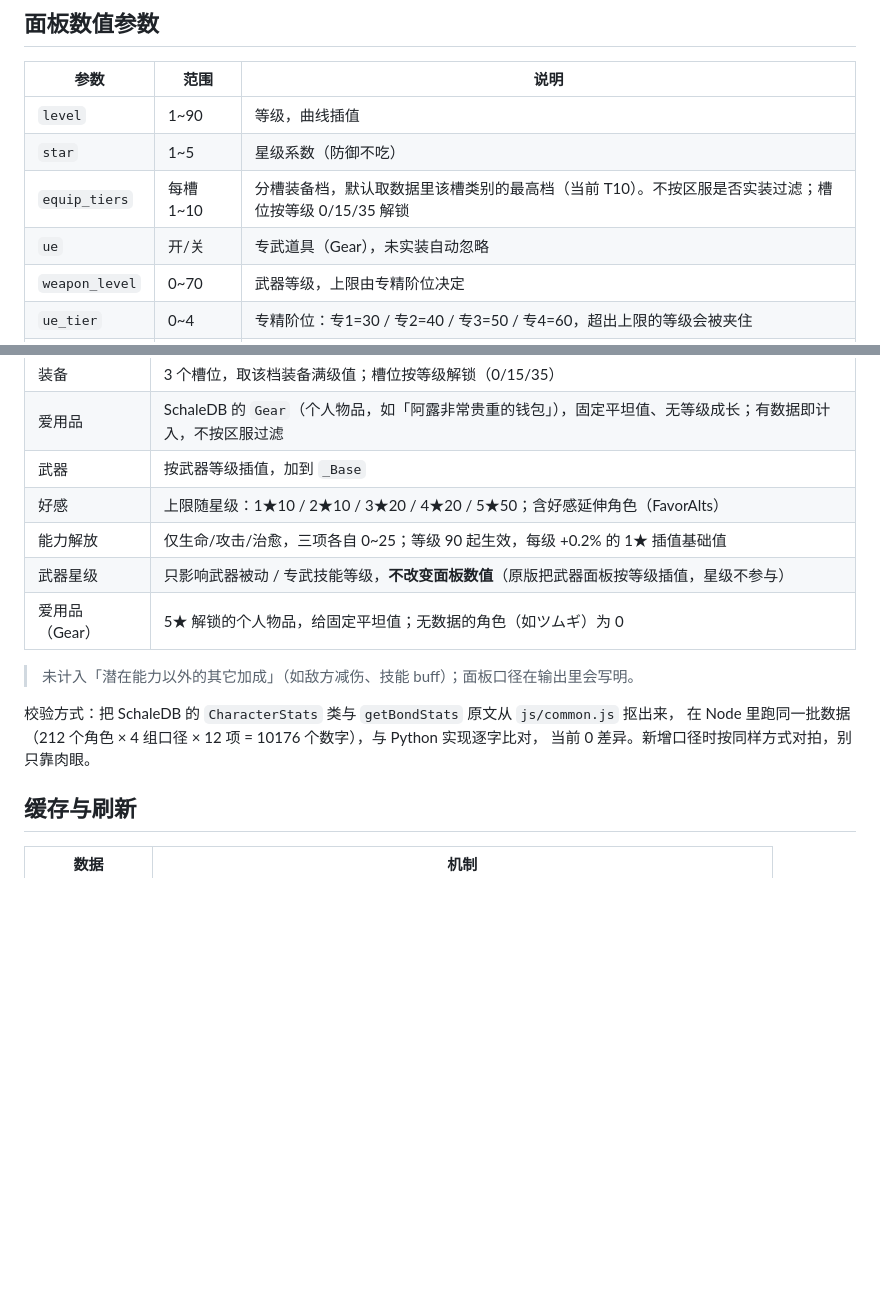
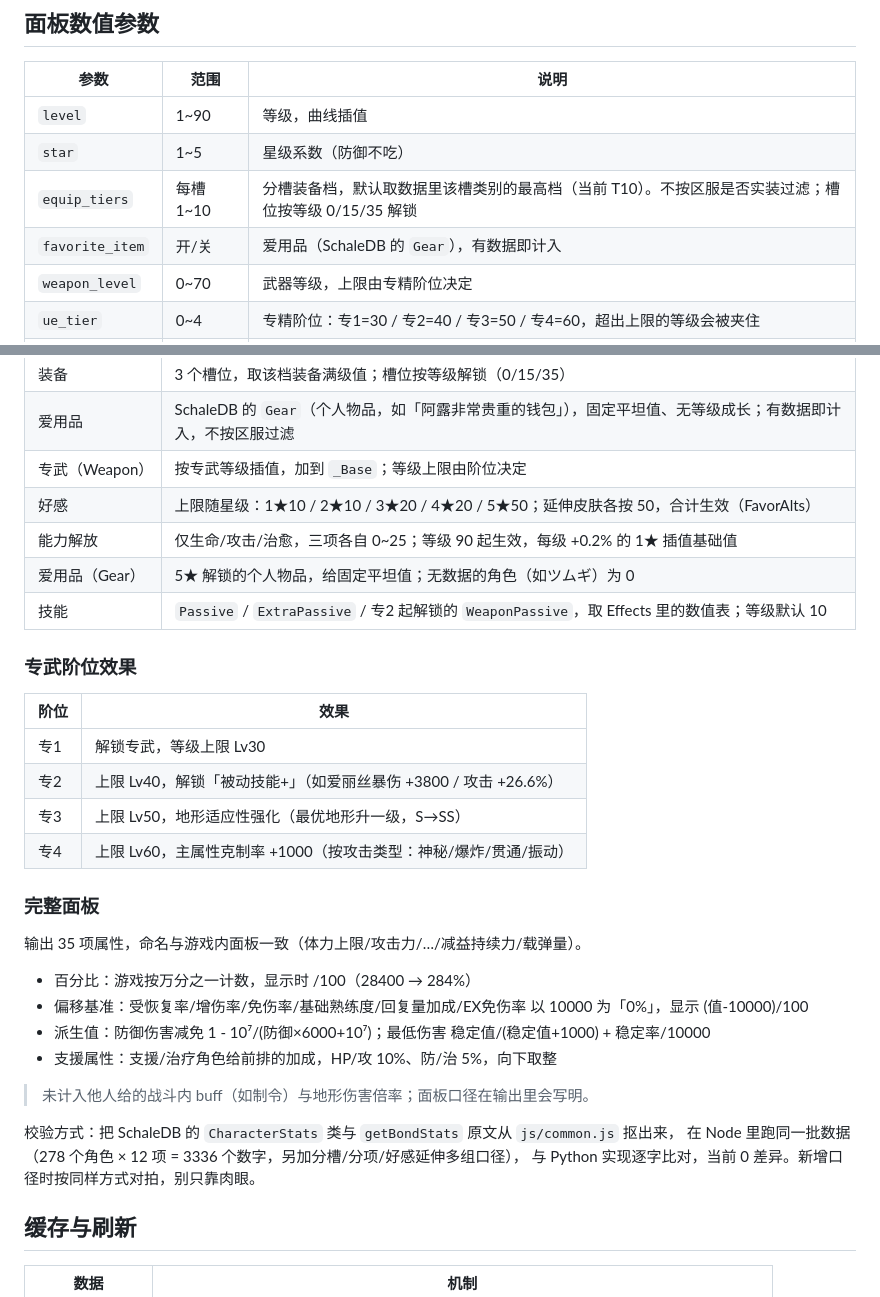
Before and after one commit to kermond369-nsis/astrbot_plugin_ba_wiki, a Markdown page: docs/ARCHITECTURE.md, 2 parts joined by grey strips. Rendered like a GitHub page; blank space fills up the shorter version.

```diff
--- a/docs/ARCHITECTURE.md
+++ b/docs/ARCHITECTURE.md
@@ -83,7 +83,7 @@
 | `level` | 1~90 | 等级，曲线插值 |
 | `star` | 1~5 | 星级系数（防御不吃） |
 | `equip_tiers` | 每槽 1~10 | 分槽装备档，默认取数据里该槽类别的最高档（当前 T10）。不按区服是否实装过滤；槽位按等级 0/15/35 解锁 |
-| `ue` | 开/关 | 专武道具（Gear），未实装自动忽略 |
+| `favorite_item` | 开/关 | 爱用品（SchaleDB 的 `Gear`），有数据即计入 |
 | `weapon_level` | 0~70 | 武器等级，上限由专精阶位决定 |
 | `ue_tier` | 0~4 | 专精阶位：专1=30 / 专2=40 / 专3=50 / 专4=60，超出上限的等级会被夹住 |
 | `bond_level` | 0~999 | 好感**每份**等级，默认 50（= 吃满）；本体按星级封顶 [10,10,20,20,50]，延伸皮肤各按 50，合计生效（临战爱丽丝默认即 150） |
@@ -107,17 +107,35 @@ total  = round( (base + flat) × max(coeff, 0.2) )
 | 星级系数 | 累加：攻击 [0,10%,12%,14%,17%]、生命 [0,5%,7%,9%,14%]、治愈 [0,7.5%,10%,12%,15%]；**防御不吃星级** |
 | 装备 | 3 个槽位，取该档装备满级值；槽位按等级解锁（0/15/35） |
 | 爱用品 | SchaleDB 的 `Gear`（个人物品，如「阿露非常贵重的钱包」），固定平坦值、无等级成长；有数据即计入，不按区服过滤 |
-| 武器 | 按武器等级插值，加到 `_Base` |
-| 好感 | 上限随星级：1★10 / 2★10 / 3★20 / 4★20 / 5★50；含好感延伸角色（FavorAlts） |
+| 专武（Weapon） | 按专武等级插值，加到 `_Base`；等级上限由阶位决定 |
+| 好感 | 上限随星级：1★10 / 2★10 / 3★20 / 4★20 / 5★50；延伸皮肤各按 50，合计生效（FavorAlts） |
 | 能力解放 | 仅生命/攻击/治愈，三项各自 0~25；等级 90 起生效，每级 +0.2% 的 1★ 插值基础值 |
-| 武器星级 | 只影响武器被动 / 专武技能等级，**不改变面板数值**（原版把武器面板按等级插值，星级不参与） |
 | 爱用品（Gear） | 5★ 解锁的个人物品，给固定平坦值；无数据的角色（如ツムギ）为 0 |
+| 技能 | `Passive` / `ExtraPassive` / 专2 起解锁的 `WeaponPassive`，取 Effects 里的数值表；等级默认 10 |
 
-> 未计入「潜在能力以外的其它加成」（如敌方减伤、技能 buff）；面板口径在输出里会写明。
+### 专武阶位效果
+
+| 阶位 | 效果 |
+|---|---|
+| 专1 | 解锁专武，等级上限 Lv30 |
+| 专2 | 上限 Lv40，解锁「被动技能+」（如爱丽丝暴伤 +3800 / 攻击 +26.6%） |
+| 专3 | 上限 Lv50，地形适应性强化（最优地形升一级，S→SS） |
+| 专4 | 上限 Lv60，主属性克制率 +1000（按攻击类型：神秘/爆炸/贯通/振动） |
+
+### 完整面板
+
+输出 35 项属性，命名与游戏内面板一致（体力上限/攻击力/…/减益持续力/载弹量）。
+
+- 百分比：游戏按万分之一计数，显示时 /100（28400 → 284%）
+- 偏移基准：受恢复率/增伤率/免伤率/基础熟练度/回复量加成/EX免伤率 以 10000 为「0%」，显示 (值-10000)/100
+- 派生值：防御伤害减免 1 - 10⁷/(防御×6000+10⁷)；最低伤害 稳定值/(稳定值+1000) + 稳定率/10000
+- 支援属性：支援/治疗角色给前排的加成，HP/攻 10%、防/治 5%，向下取整
+
+> 未计入他人给的战斗内 buff（如制令）与地形伤害倍率；面板口径在输出里会写明。
 
 校验方式：把 SchaleDB 的 `CharacterStats` 类与 `getBondStats` 原文从 `js/common.js` 抠出来，
-在 Node 里跑同一批数据（212 个角色 × 4 组口径 × 12 项 = 10176 个数字），与 Python 实现逐字比对，
-当前 0 差异。新增口径时按同样方式对拍，别只靠肉眼。
+在 Node 里跑同一批数据（278 个角色 × 12 项 = 3336 个数字，另加分槽/分项/好感延伸多组口径），
+与 Python 实现逐字比对，当前 0 差异。新增口径时按同样方式对拍，别只靠肉眼。
 
 ## 缓存与刷新
 
```
Also changed, not shown: README.md (+1 -1 lines).
